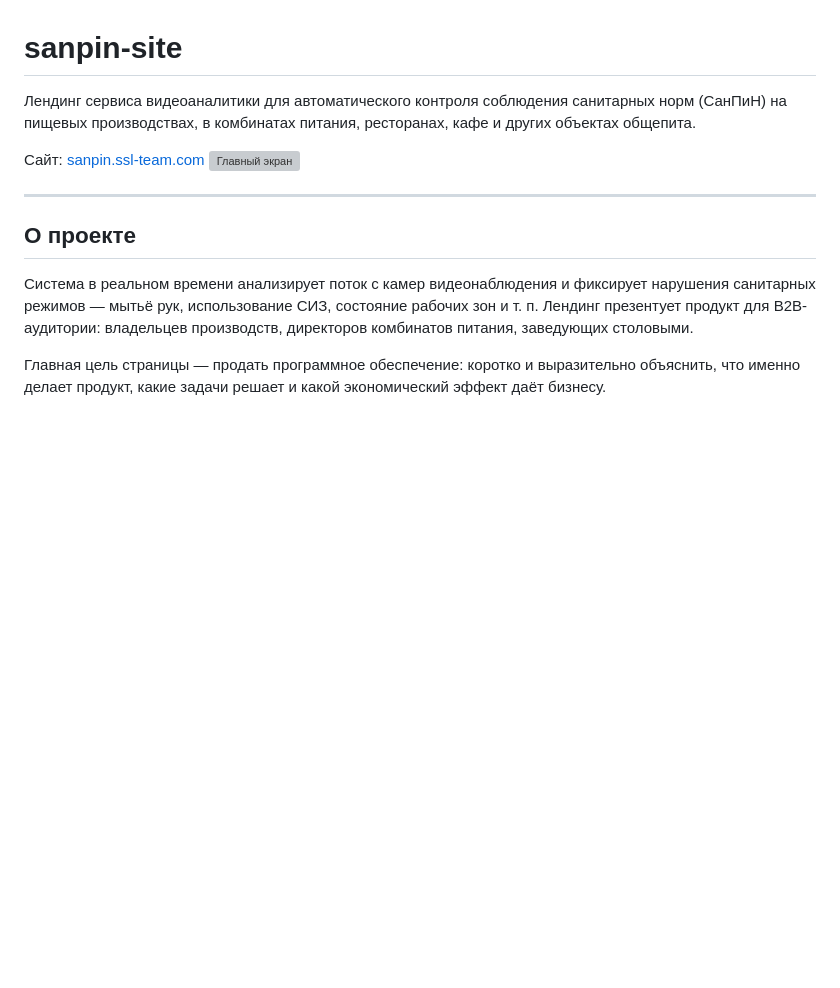
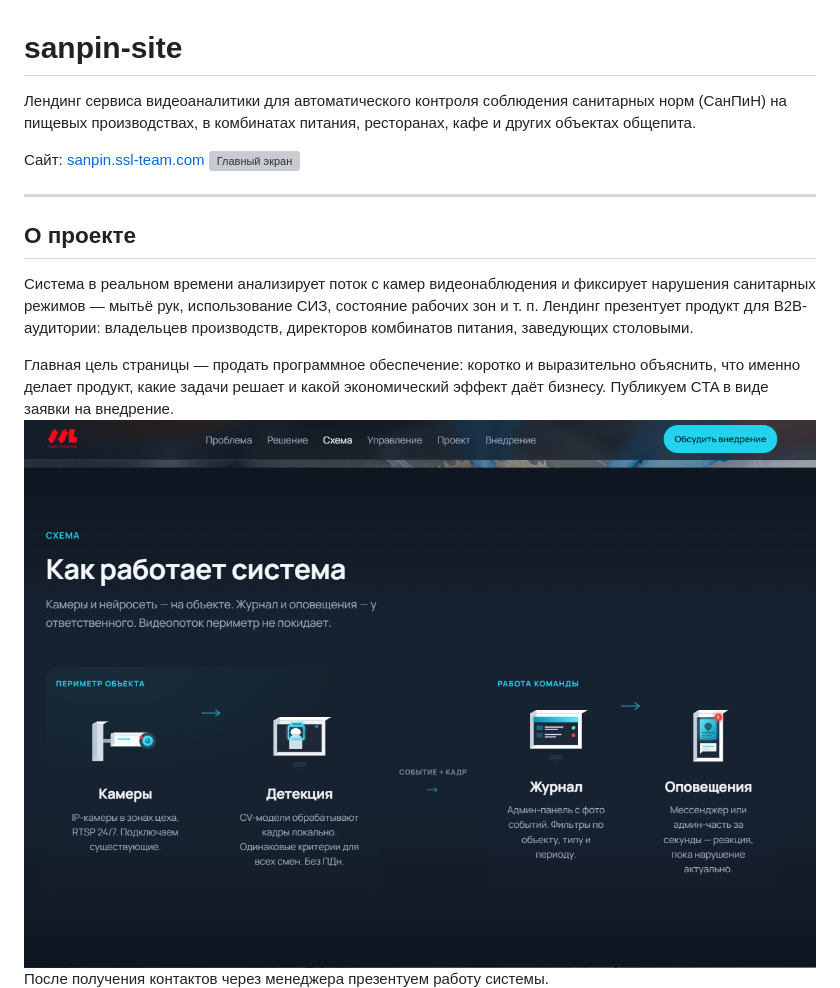
Before and after one commit to vsevolodova/sanpin-site, a Markdown page: README.md, the part around one of its changes. Drawn GitHub-style; blank space fills up the shorter version; grey boxes are pictures that could not be loaded.

```diff
--- a/README.md
+++ b/README.md
@@ -12,4 +12,7 @@
 Система в реальном времени анализирует поток с камер видеонаблюдения и фиксирует нарушения санитарных режимов — мытьё рук, использование СИЗ, состояние рабочих зон и т. п. Лендинг презентует продукт для B2B-аудитории: владельцев производств, директоров комбинатов питания, заведующих столовыми.
 
 Главная цель страницы — продать программное обеспечение: коротко и выразительно объяснить, что именно делает продукт, какие задачи решает и какой экономический эффект даёт бизнесу.
+Публикуем   CTA в виде заявки на внедрение.
+![Форма  на внедрение](images/scheme.png)
+После получения контактов через менеджера презентуем работу системы.
 ![КСкриншоты демо-версии](images/Demo.png)
```
Also changed, not shown: other parts of README.md (+0 -1 lines).
